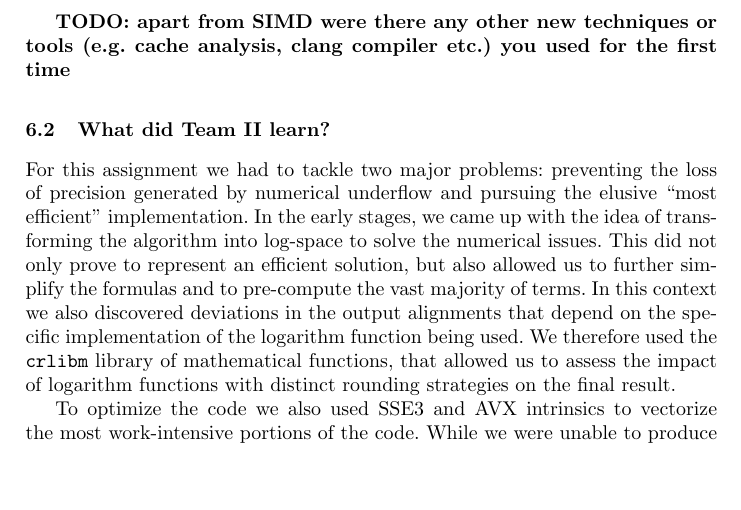
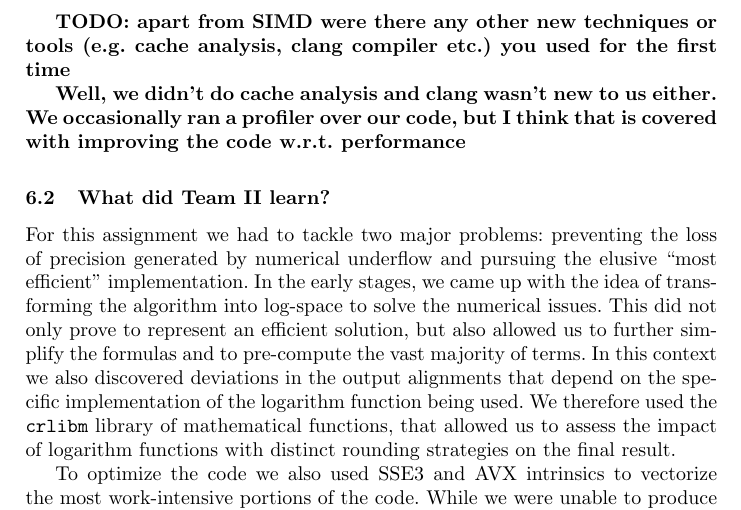
Before and after one commit to nbaudis/bioinf2015, a LaTeX thesis (paper/mlalign.tex): part of page 22 of 22, cut so that both start at the same text, the shorter picture padded with empty space. Compiled offline with pdfLaTeX.

Commit message:
Adressed comments in section 6.1

```diff
--- a/paper/mlalign.tex
+++ b/paper/mlalign.tex
@@ -903,6 +903,8 @@ Most surprisingly, we were always on schedule.
 
 {\bf TODO: apart from SIMD were there any other new techniques or tools (e.g. cache analysis, clang compiler etc.) you used for the first time}
 
+{\bf Well, we didn't do cache analysis and clang wasn't new to us either. We occasionally ran a profiler over our code, but I think that is covered with improving the code w.r.t. performance}
+
 \subsection{What did Team II learn?}
 For this assignment we had to tackle two major problems: preventing the loss of precision generated by numerical underflow and
 pursuing the elusive ``most efficient'' implementation.
```
